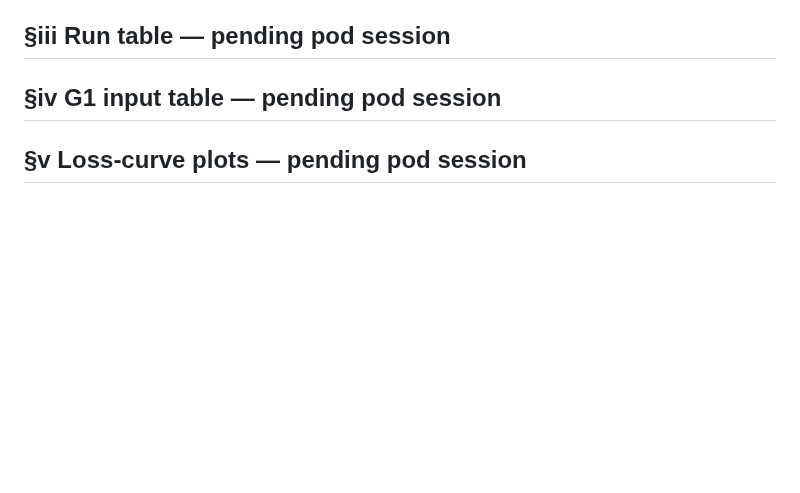
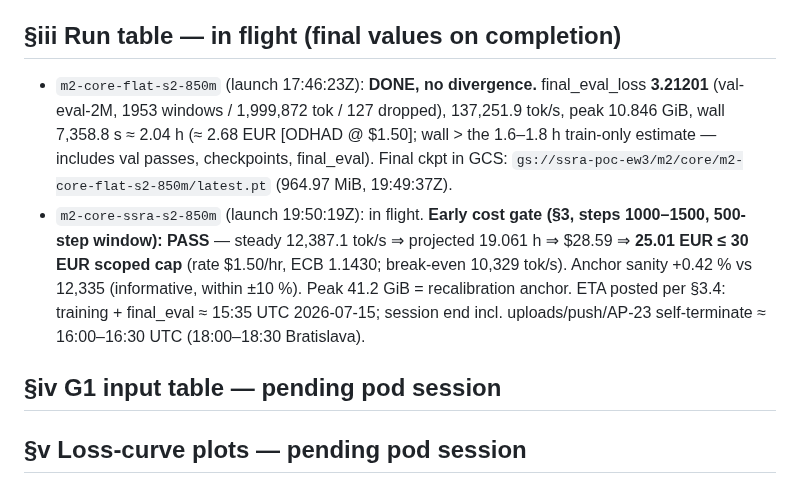
Before and after one commit to sopovai-daniel/ssra, a Markdown page: results/M2-core-pair.md, the part around the change. Drawn GitHub-style; blank space fills up the shorter version.

Commit message:
Record flat run DONE (final_eval 3.21201) + SSRA early cost gate PASS (25.01 EUR)
Flat: 137,252 tok/s, 10.846 GiB, wall 2.04 h, no divergence, ckpt in GCS.
SSRA: steady 12,387 tok/s (steps 1000-1500), projected 25.01 <= 30 EUR
scoped cap, anchor +0.42%. ETA posted: session end ~16:00-16:30 UTC
2026-07-15 (AP-23 self-terminate primary).

Co-Authored-By: Claude Fable 5 <noreply@anthropic.com>

```diff
--- a/results/M2-core-pair.md
+++ b/results/M2-core-pair.md
@@ -141,7 +141,23 @@ semantics unchanged.
 - **pytest: 64 passed, 1 failed in 51.5 s — the single failure is exactly
   the known `test_loglinear_integration`** (§B.2 precedent; box-specific).
   Full output: `logs/m2-core-pytest.log`. Gate: PASS (no OTHER failure).
-## §iii Run table — pending pod session
+## §iii Run table — in flight (final values on completion)
+
+- `m2-core-flat-s2-850m` (launch 17:46:23Z): **DONE, no divergence.**
+  final_eval_loss **3.21201** (val-eval-2M, 1953 windows / 1,999,872 tok /
+  127 dropped), 137,251.9 tok/s, peak 10.846 GiB, wall 7,358.8 s ≈ 2.04 h
+  (≈ 2.68 EUR [ODHAD @ $1.50]; wall > the 1.6–1.8 h train-only estimate —
+  includes val passes, checkpoints, final_eval). Final ckpt in GCS:
+  `gs://ssra-poc-ew3/m2/core/m2-core-flat-s2-850m/latest.pt` (964.97 MiB,
+  19:49:37Z).
+- `m2-core-ssra-s2-850m` (launch 19:50:19Z): in flight.
+  **Early cost gate (§3, steps 1000–1500, 500-step window): PASS** —
+  steady 12,387.1 tok/s ⇒ projected 19.061 h ⇒ $28.59 ⇒ **25.01 EUR ≤
+  30 EUR scoped cap** (rate $1.50/hr, ECB 1.1430; break-even 10,329 tok/s).
+  Anchor sanity +0.42 % vs 12,335 (informative, within ±10 %). Peak
+  41.2 GiB = recalibration anchor. ETA posted per §3.4: training +
+  final_eval ≈ 15:35 UTC 2026-07-15; session end incl. uploads/push/AP-23
+  self-terminate ≈ 16:00–16:30 UTC (18:00–18:30 Bratislava).
 ## §iv G1 input table — pending pod session
 ## §v Loss-curve plots — pending pod session
 ## §vi P-C summary (informative, non-gating) — pending pod session
```
